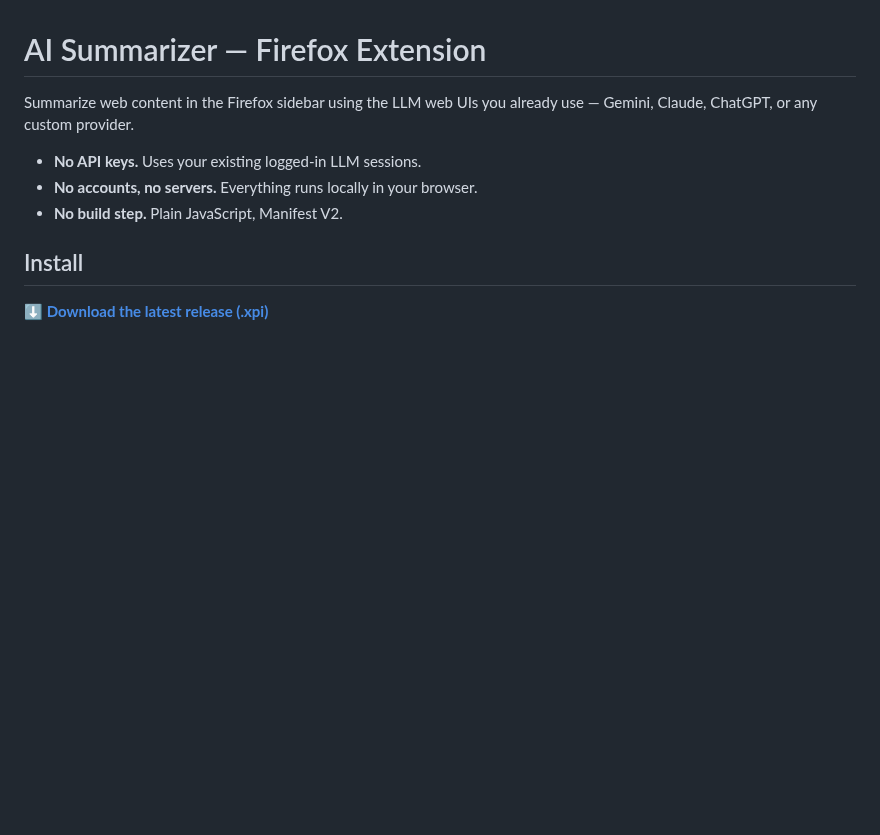
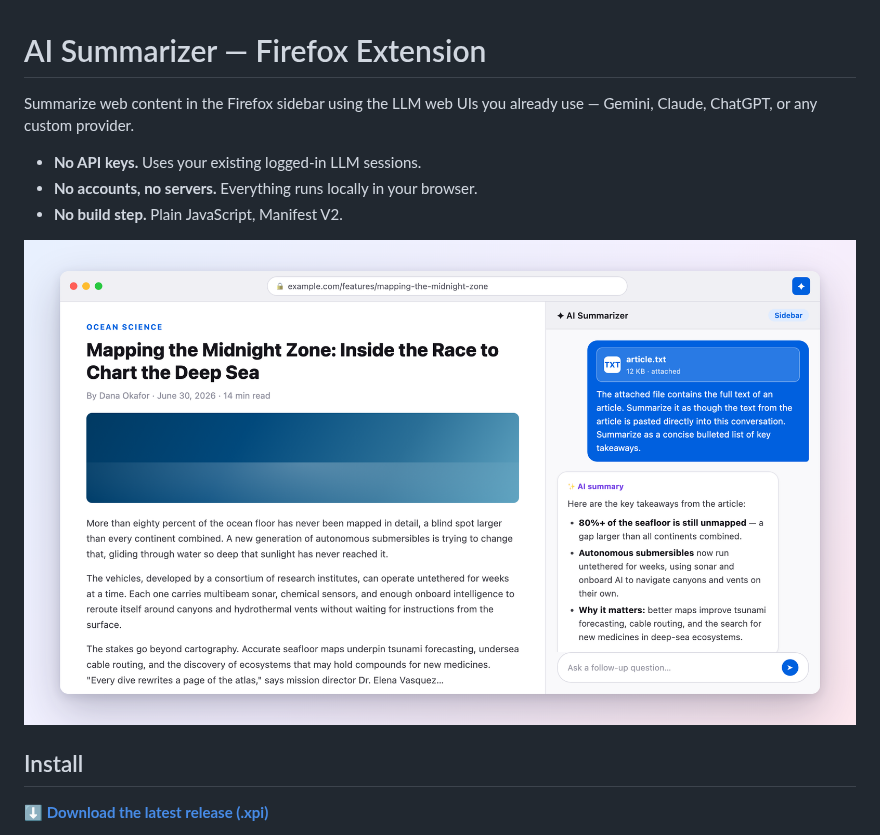
Before and after one commit to unknownbreaker/firefox-ai-summarizer, a Markdown page: README.md, the part around the change. Drawn GitHub-style; pictures changed too: docs/screenshots/hero.png (added); blank space fills up the shorter version.

Commit message:
docs: add hero image showing a summary in the sidebar
Staged mockup rendered from HTML: an article page with the extension
sidebar alongside, showing the real file-upload prompt (article.txt
chip) and a bulleted AI summary.

Co-Authored-By: Claude Fable 5 <noreply@anthropic.com>
Claude-Session: https://claude.ai/code/session_017jWJC4GLF6uDgP9wbt1pik

```diff
--- a/README.md
+++ b/README.md
@@ -5,6 +5,8 @@ Summarize web content in the Firefox sidebar using the LLM web UIs you already u
 - **No API keys.** Uses your existing logged-in LLM sessions.
 - **No accounts, no servers.** Everything runs locally in your browser.
 - **No build step.** Plain JavaScript, Manifest V2.
+
+<img src="docs/screenshots/hero.png" alt="A webpage with the AI Summarizer sidebar open: the article is attached as a file and the AI returns a bulleted summary" width="100%">
 
 ## Install
 
```
